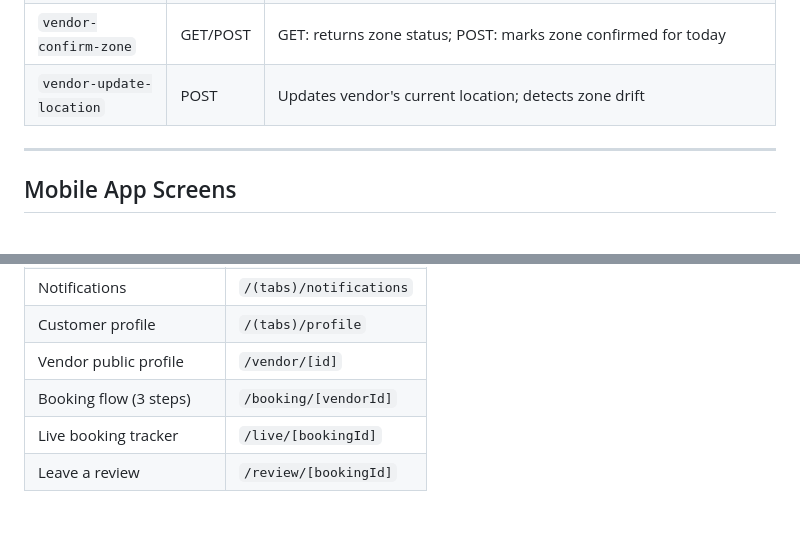
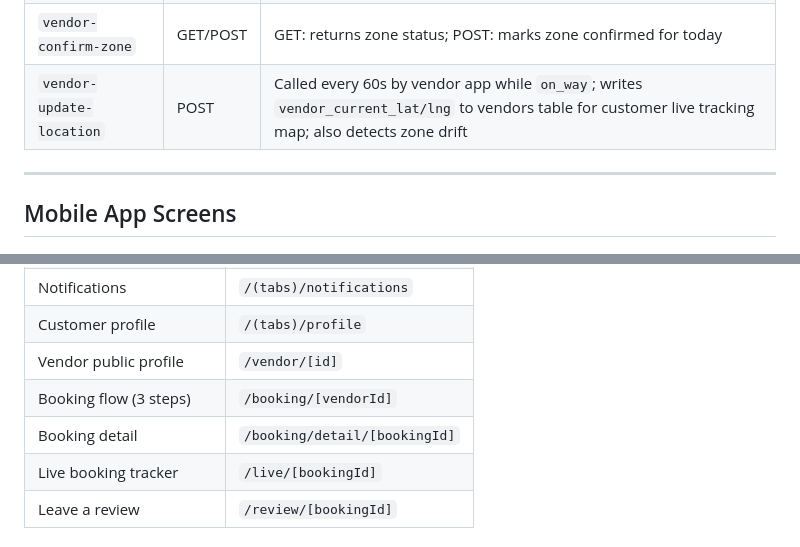
Before and after one commit to kant1000/vars, a Markdown page: README.md, 2 parts joined by grey strips. Drawn GitHub-style; blank space fills up the shorter version.

```diff
--- a/README.md
+++ b/README.md
@@ -195,7 +205,7 @@ All functions live in `supabase/functions/` and run on Deno.
 | `vendor-register-lead` | POST | Captures a pioneer programme lead |
 | `vendor-set-zone` | POST | Saves vendor's auto-accept geographic zone |
 | `vendor-confirm-zone` | GET/POST | GET: returns zone status; POST: marks zone confirmed for today |
-| `vendor-update-location` | POST | Updates vendor's current location; detects zone drift |
+| `vendor-update-location` | POST | Called every 60s by vendor app while `on_way`; writes `vendor_current_lat/lng` to vendors table for customer live tracking map; also detects zone drift |
 
 ---
 
@@ -211,6 +221,7 @@ All functions live in `supabase/functions/` and run on Deno.
 | Customer profile | `/(tabs)/profile` |
 | Vendor public profile | `/vendor/[id]` |
 | Booking flow (3 steps) | `/booking/[vendorId]` |
+| Booking detail | `/booking/detail/[bookingId]` |
 | Live booking tracker | `/live/[bookingId]` |
 | Leave a review | `/review/[bookingId]` |
 
```
Also changed, not shown: other parts of README.md (+18 -8 lines).
